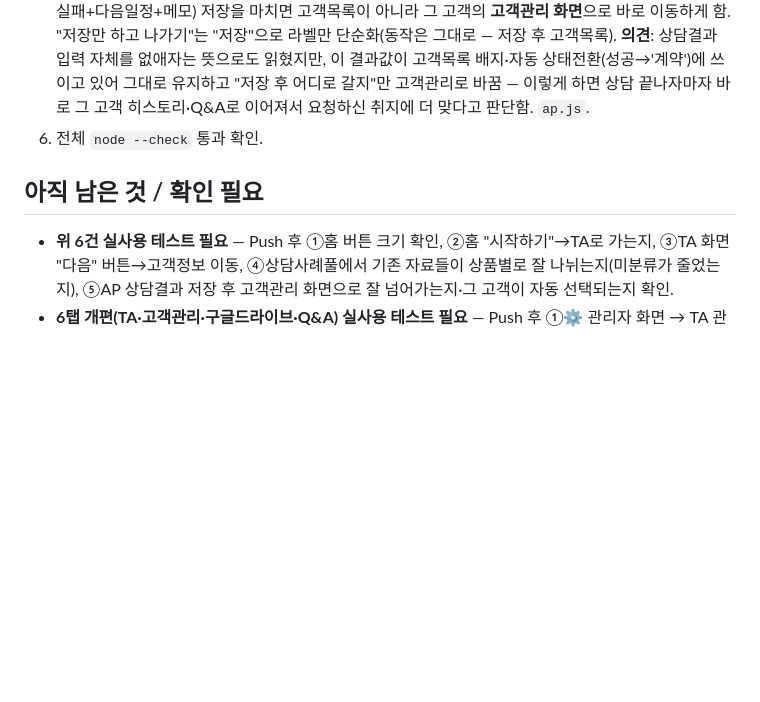
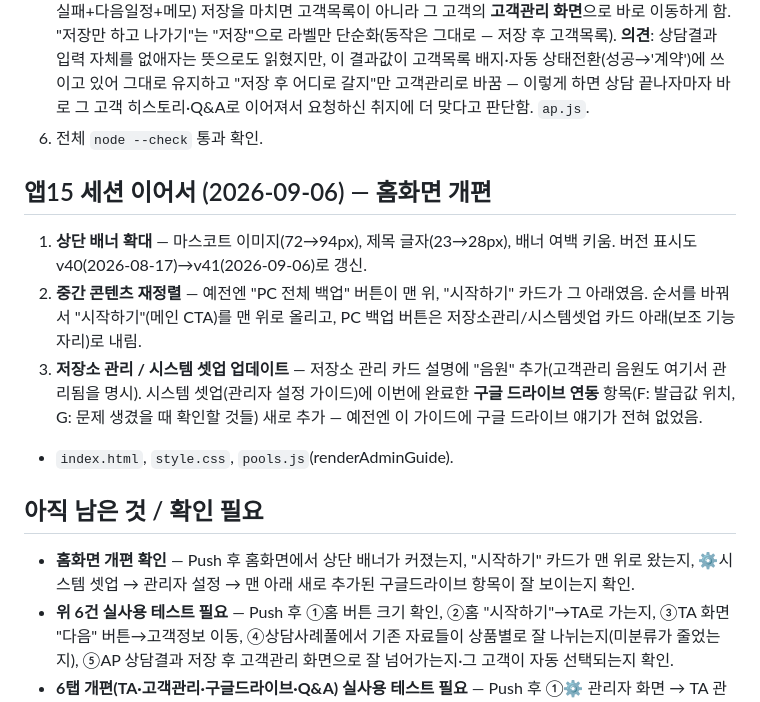
Before and after one commit to jaemyoung63-dotcom/jam-customer-console, a Markdown page: claude_현재상태.md, the part around the change. GitHub-like rendering; blank space fills up the shorter version.

Commit message:
메모 갱신: 홈화면 개편 내용 반영

```diff
--- a/claude_현재상태.md
+++ b/claude_현재상태.md
@@ -214,7 +214,14 @@ jam님이 실제로 써보고 준 피드백 6개, 전부 반영 완료.
 5. **AP 저장 버튼 정리** — "AP 저장하고 닫기"를 "✓ 저장하고 고객관리로 →"로 바꾸고, 상담결과(성공/보류/실패+다음일정+메모) 저장을 마치면 고객목록이 아니라 그 고객의 **고객관리 화면**으로 바로 이동하게 함. "저장만 하고 나가기"는 "저장"으로 라벨만 단순화(동작은 그대로 — 저장 후 고객목록). **의견**: 상담결과 입력 자체를 없애자는 뜻으로도 읽혔지만, 이 결과값이 고객목록 배지·자동 상태전환(성공→'계약')에 쓰이고 있어 그대로 유지하고 "저장 후 어디로 갈지"만 고객관리로 바꿈 — 이렇게 하면 상담 끝나자마자 바로 그 고객 히스토리·Q&A로 이어져서 요청하신 취지에 더 맞다고 판단함. `ap.js`.
 6. 전체 `node --check` 통과 확인.
 
+## 앱15 세션 이어서 (2026-09-06) — 홈화면 개편
+1. **상단 배너 확대** — 마스코트 이미지(72→94px), 제목 글자(23→28px), 배너 여백 키움. 버전 표시도 v40(2026-08-17)→v41(2026-09-06)로 갱신.
+2. **중간 콘텐츠 재정렬** — 예전엔 "PC 전체 백업" 버튼이 맨 위, "시작하기" 카드가 그 아래였음. 순서를 바꿔서 "시작하기"(메인 CTA)를 맨 위로 올리고, PC 백업 버튼은 저장소관리/시스템셋업 카드 아래(보조 기능 자리)로 내림.
+3. **저장소 관리 / 시스템 셋업 업데이트** — 저장소 관리 카드 설명에 "음원" 추가(고객관리 음원도 여기서 관리됨을 명시). 시스템 셋업(관리자 설정 가이드)에 이번에 완료한 **구글 드라이브 연동** 항목(F: 발급값 위치, G: 문제 생겼을 때 확인할 것들) 새로 추가 — 예전엔 이 가이드에 구글 드라이브 얘기가 전혀 없었음.
+- `index.html`, `style.css`, `pools.js`(renderAdminGuide).
+
 ## 아직 남은 것 / 확인 필요
+- **홈화면 개편 확인** — Push 후 홈화면에서 상단 배너가 커졌는지, "시작하기" 카드가 맨 위로 왔는지, ⚙시스템 셋업 → 관리자 설정 → 맨 아래 새로 추가된 구글드라이브 항목이 잘 보이는지 확인.
 - **위 6건 실사용 테스트 필요** — Push 후 ①홈 버튼 크기 확인, ②홈 "시작하기"→TA로 가는지, ③TA 화면 "다음" 버튼→고객정보 이동, ④상담사례풀에서 기존 자료들이 상품별로 잘 나뉘는지(미분류가 줄었는지), ⑤AP 상담결과 저장 후 고객관리 화면으로 잘 넘어가는지·그 고객이 자동 선택되는지 확인.
 - **6탭 개편(TA·고객관리·구글드라이브·Q&A) 실사용 테스트 필요** — Push 후 ①⚙ 관리자 화면 → TA 관리에서 자료 등록·공개 체크 → 담당자 화면 TA 탭 확인, ②고객관리 탭에서 메모/음원 넣고 AI 정리 → 히스토리에 잘 쌓이는지, ③AP 상담결과 저장 후 고객관리에 자동으로 기록이 남는지, ④"☁️ 구글드라이브에서 가져오기"로 실제 음원 파일 가져와보기, ⑤Q&A 버튼으로 실제 질문 몇 개 해보고 답변이 기록 내용과 맞는지·비용이 얼마나 드는지 확인.
 - (참고, 할 일 아님) 테스트로 만든 고객 **"테스트고객"**(id `mtbnuaiasw995`) — jam님이 필요할 때 직접 삭제.
```
